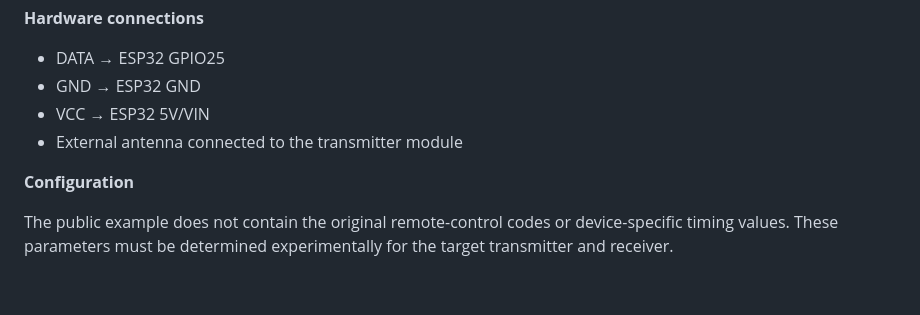
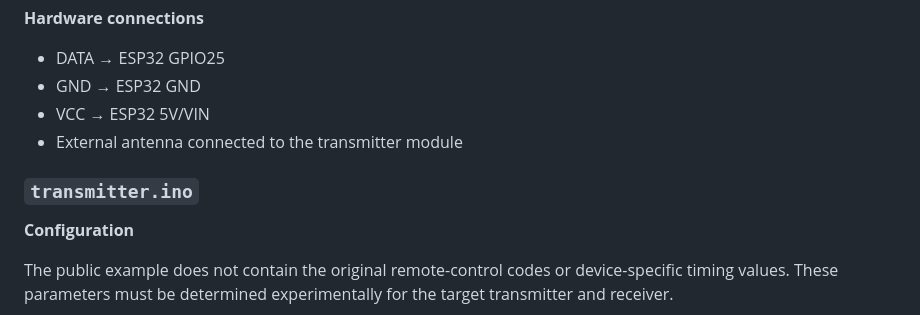
Before and after one commit to agoccs/esp32-gate-opener, a Markdown page: README.md, the part around the change. Rendered like a GitHub page; blank space fills up the shorter version.

Commit message:
Update README to include transmitter.ino details
Added section for transmitter.ino in README

```diff
--- a/README.md
+++ b/README.md
@@ -180,6 +180,7 @@ The RF transmitter is based on the RF433-JTX 433 MHz ASK/OOK module, controlled
 - VCC → ESP32 5V/VIN
 - External antenna connected to the transmitter module
 
+### `transmitter.ino`
 **Configuration**
 
 The public example does not contain the original remote-control codes or device-specific timing values. These parameters must be determined experimentally for the target transmitter and receiver.
```
